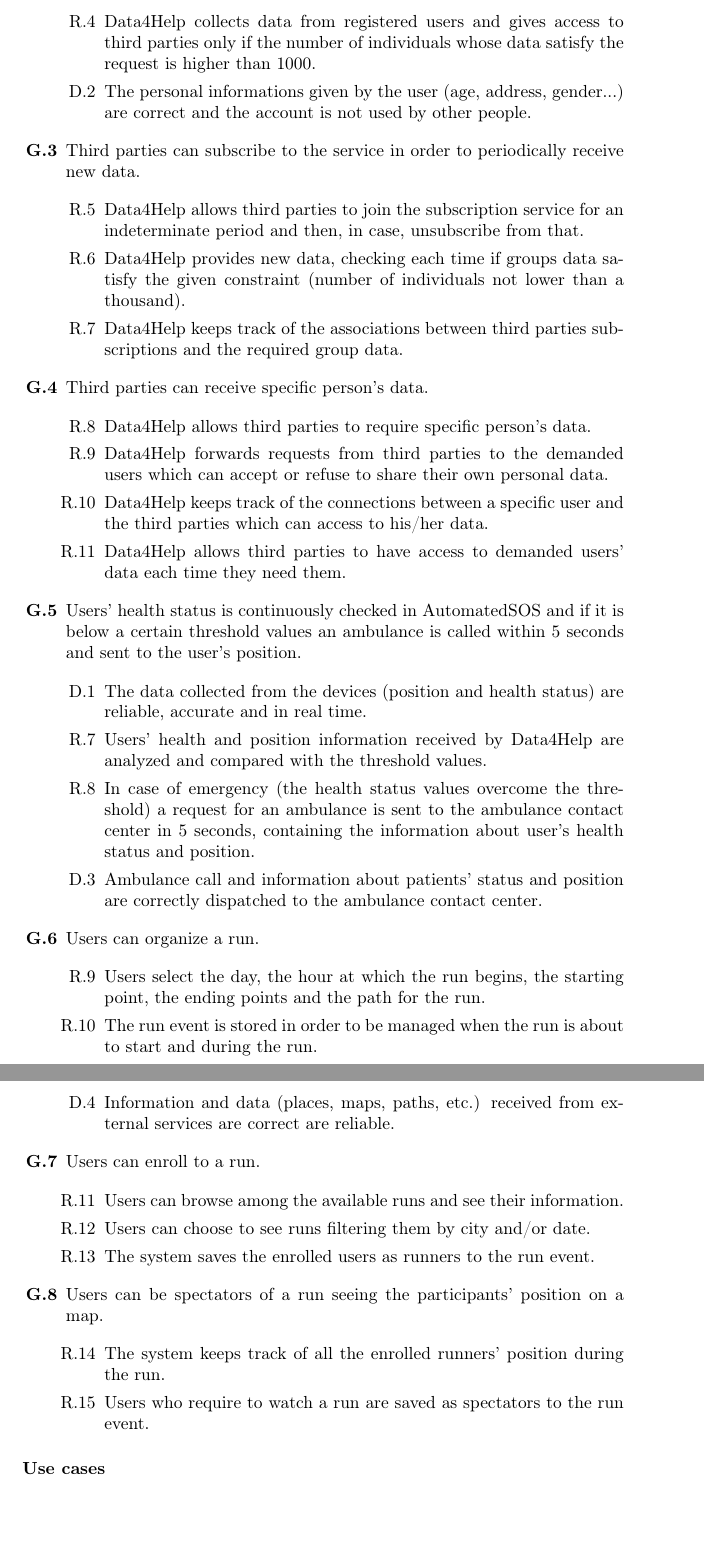
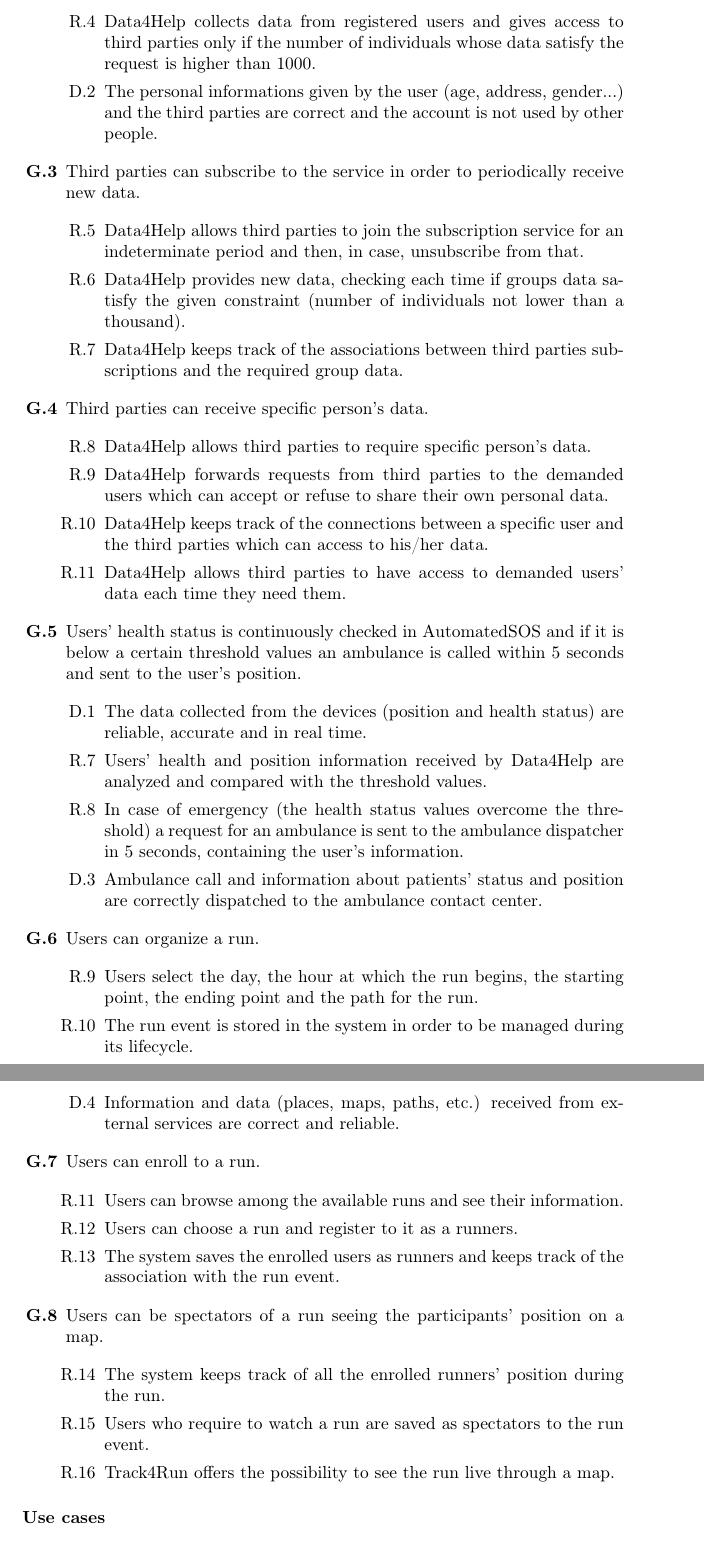
Before and after one commit to Orion3k/SalaorniTerraccianoTrivilino, a LaTeX document (RASD.tex): two parts of pages 6 and 7 of 10, joined at a grey line, cut so that both start at the same text, the shorter picture padded with empty space. Compiled offline with pdfLaTeX.

Commit message:
Updated Functional Requirements

```diff
--- a/RASD.tex
+++ b/RASD.tex
@@ -168,7 +166,7 @@
             \begin{enumerate}
                 \item [R.3] Data4Help allows third parties to request anonymized data acquired from a filtered group of users (by age, gender, address, etc.).
                 \item [R.4] Data4Help collects data from registered users and gives access to third parties only if the number of individuals whose data satisfy the request is higher than 1000.
-                \item [D.2] The personal informations given by the user (age, address, gender...) are correct and the account is not used by other people.
+                \item [D.2] The personal informations given by the user (age, address, gender...) and the third parties are correct and the account is not used by other people.
             \end{enumerate}
 
 
@@ -197,7 +195,7 @@
         \begin{enumerate}
             \item [D.1] The data collected from the devices (position and health status) are reliable, accurate and in real time.
             \item [R.7] Users' health and position information received by Data4Help are analyzed and compared with the threshold values.
-            \item [R.8] In case of emergency (the health status values overcome the threshold) a request for an ambulance is sent to the ambulance contact center in 5 seconds, containing the information about user's health status and position.
+            \item [R.8] In case of emergency (the health status values overcome the threshold) a request for an ambulance is sent to the ambulance dispatcher in 5 seconds, containing the user's information.
             \item [D.3] Ambulance call and information about patients' status and position are correctly dispatched to the ambulance contact center.
         \end{enumerate}
 
@@ -205,17 +203,18 @@
         \item Users can organize a run.
 
         \begin{enumerate}
-            \item [R.9] Users select the day, the hour at which the run begins, the starting point, the ending points and the path for the run.
-            \item [R.10] The run event is stored in order to be managed when the run is about to start and during the run.
-            \item [D.4] Information and data (places, maps, paths, etc.) received from external services are correct are reliable.
+            \item [R.9] Users select the day, the hour at which the run begins, the starting point, the ending point and the path for the run.
+            \item [R.10] The run event is stored in the system in order to be managed during its lifecycle.
+            \item [D.4] Information and data (places, maps, paths, etc.) received from external services are correct and reliable.
         \end{enumerate}
 
         \item Users can enroll to a run.
 
         \begin{enumerate}
             \item [R.11] Users can browse among the available runs and see their information.
-            \item [R.12] Users can choose to see runs filtering them by city and/or date.
-            \item [R.13] The system saves the enrolled users as runners to the run event.
+            \item [R.12] Users can choose a run and register to it as a runners.
+  % NON-FUNCTIONAL         \item [R.12] Users can choose to see the available runs filtering them by city and/or date.
+            \item [R.13] The system saves the enrolled users as runners and keeps track of the association with the run event.
         \end{enumerate}
 
         \item Users can be spectators of a run seeing the participants' position on a map.
@@ -223,6 +222,7 @@
         \begin{enumerate}
             \item [R.14] The system keeps track of all the enrolled runners' position during the run.
             \item [R.15] Users who require to watch a run are saved as spectators to the run event.
+            \item [R.16] Track4Run offers the possibility to see the run live through a map.
         \end{enumerate}
 
     \end{enumerate}
```
Also changed, not shown: images/phenomenaSets.JPG (renamed from Images/phenomenaSets.JPG), images/setsLegend.JPG (renamed from Images/setsLegend.JPG), images/worldMachineShared-small.pdf (renamed from Images/worldMachineShared-small.pdf), images/worldMachineShared.pdf (renamed from Images/worldMachineShared.pdf), RASD.tex (8 more changed lines), 2 other files.
